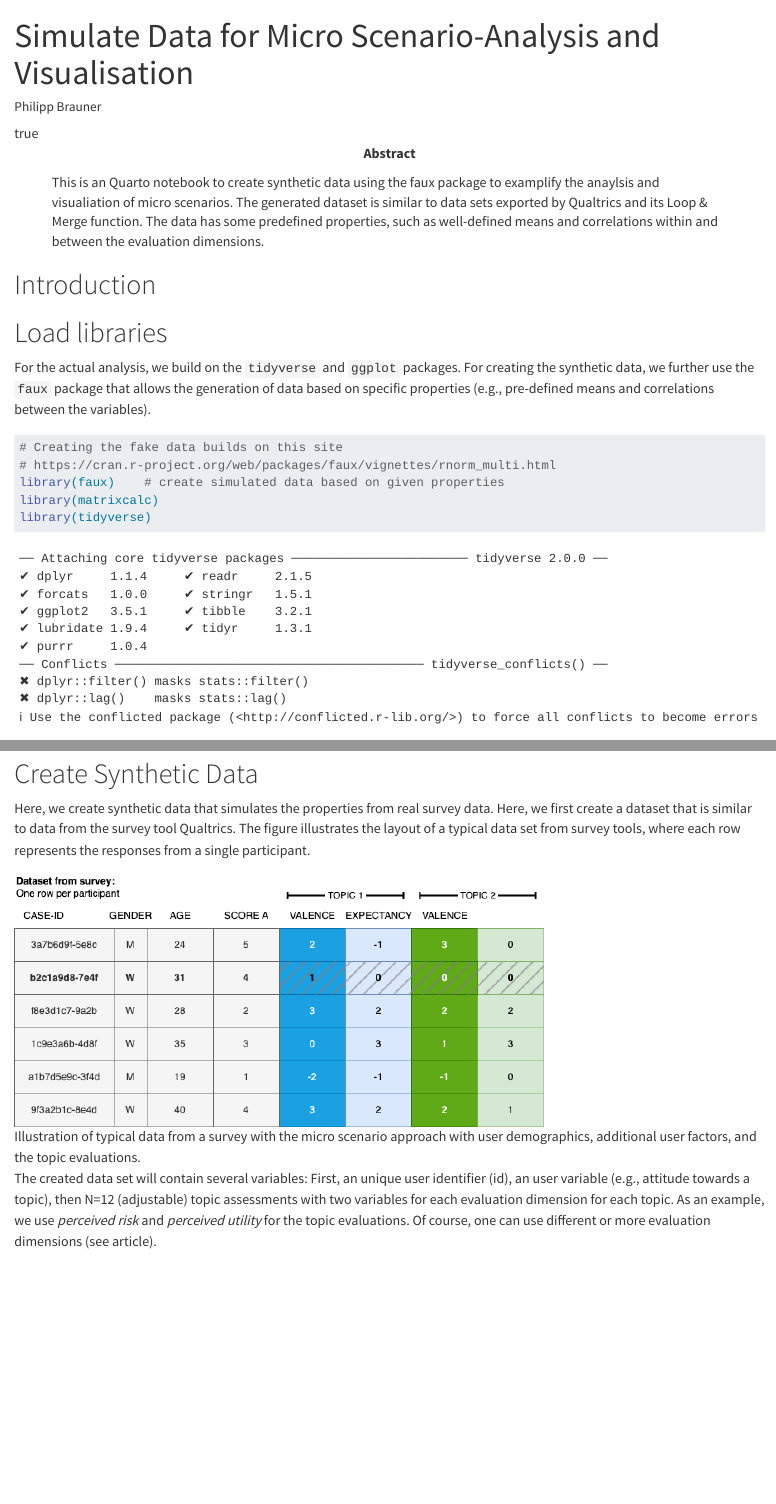
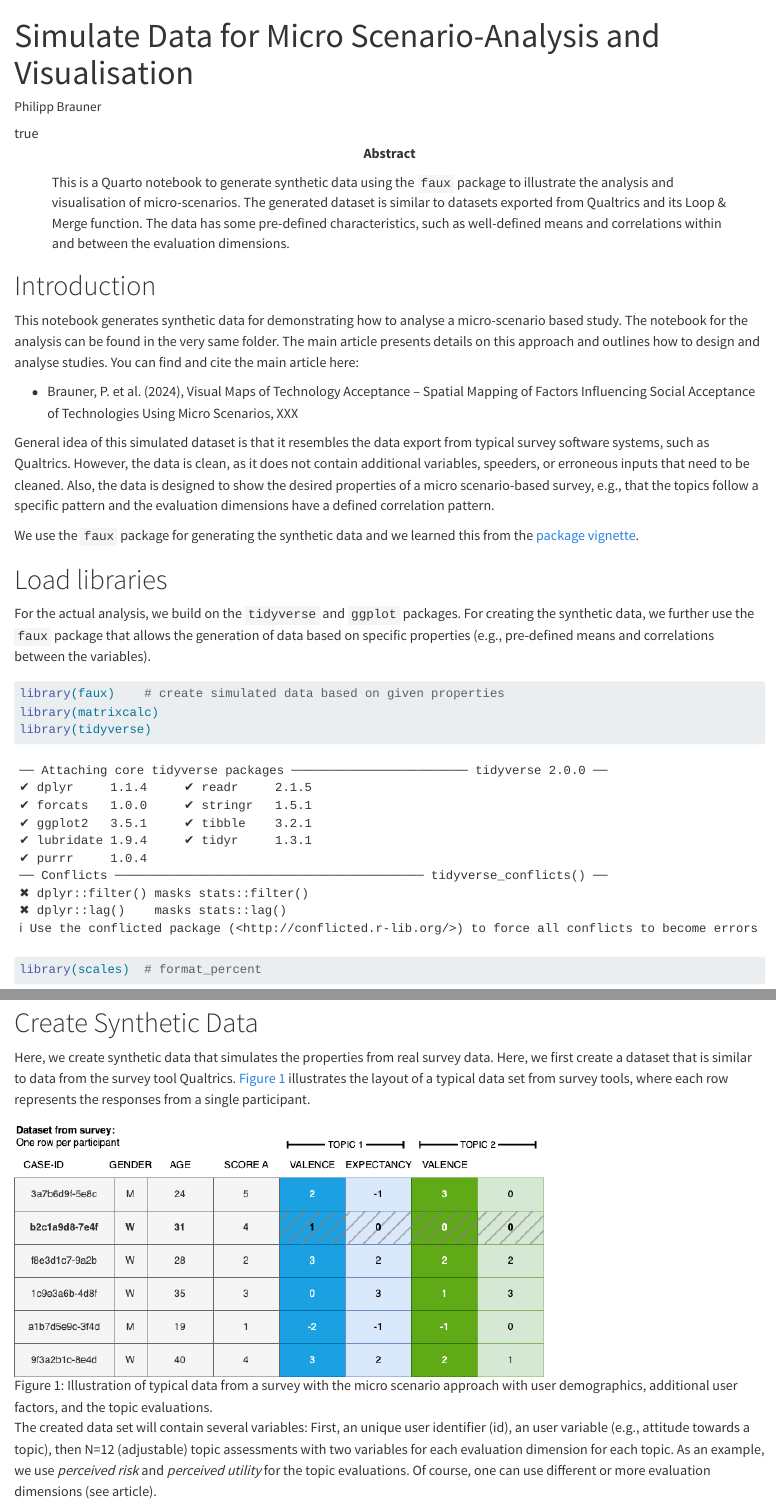
Before and after one commit to braunerphilipp/MappingAcceptance, a Quarto document (SimulateData.qmd): the page in a window 1100 px wide, from its top, and a second part further down, joined at a grey line. Rendered offline with R 4.5, knitr and Pandoc in place of Quarto, with nearby package versions; code that draws random numbers runs with fixed seeds of ours; some code elsewhere in the file could not run offline.

Commit message:
added intro, smaller edits

````diff
--- a/SimulateData.qmd
+++ b/SimulateData.qmd
@@ -12,7 +12,7 @@ date-format: long
 doi: "not yet"
 title-block-banner: "true"
 abstract: >
-  This is an Quarto notebook to create synthetic data using the faux package to examplify the anaylsis and visualiation of micro scenarios. The generated dataset is similar to data sets exported by Qualtrics and its Loop & Merge function. The data has some predefined properties, such as well-defined means and correlations within and between the evaluation dimensions.
+  This is a Quarto notebook to generate synthetic data using the `faux` package to illustrate the analysis and visualisation of micro-scenarios. The generated dataset is similar to datasets exported from Qualtrics and its Loop & Merge function. The data has some pre-defined characteristics, such as well-defined means and correlations within and between the evaluation dimensions.
 keywords:
   - Micro scenarios
   - R
@@ -21,13 +21,24 @@ funding: "Funded by the Deutsche Forschungsgemeinschaft (DFG, German Research Fo
 
 # Introduction
 
+This notebook generates synthetic data for demonstrating how to analyse a micro-scenario based study.
+The notebook for the analysis can be found in the very same folder.
+The main article presents details on this approach and outlines how to design and analyse studies. You can find and cite the main article here:
+
+-   Brauner, P. et al. (2024), Visual Maps of Technology Acceptance -- Spatial Mapping of Factors Influencing Social Acceptance of Technologies Using Micro Scenarios, XXX
+
+General idea of this simulated dataset is that it resembles the data export from typical survey software systems, such as Qualtrics.
+However, the data is clean, as it does not contain additional variables, speeders, or erroneous inputs that need to be cleaned.
+Also, the data is designed to show the desired properties of a micro scenario-based survey, e.g., that the topics follow a specific pattern and the evaluation dimensions have a defined correlation pattern.
+
+We use the `faux` package for generating the synthetic data and we learned this from the [package vignette]( https://cran.r-project.org/web/packages/faux/vignettes/rnorm_multi.html).
+
 # Load libraries
 
-For the actual analysis, we build on the `tidyverse` and `ggplot` packages. For creating the synthetic data, we further use the `faux` package that allows the generation of data based on specific properties (e.g., pre-defined means and correlations between the variables).
+For the actual analysis, we build on the `tidyverse` and `ggplot` packages.
+For creating the synthetic data, we further use the `faux` package that allows the generation of data based on specific properties (e.g., pre-defined means and correlations between the variables).
 
 ```{r LOADLIBRARIES}
-# Creating the fake data builds on this site
-# https://cran.r-project.org/web/packages/faux/vignettes/rnorm_multi.html
 library(faux)    # create simulated data based on given properties
 library(matrixcalc)
 library(tidyverse)
@@ -40,9 +51,9 @@ library(knitr)   # Tables
 # Create Synthetic Data
 
 Here, we create synthetic data that simulates the properties from real survey data. Here, we first create a dataset that is similar to data from the survey tool Qualtrics.
-The figure illustrates the layout of a typical data set from survey tools, where each row represents the responses from a single participant.
+@fig-surveysdatastructure illustrates the layout of a typical data set from survey tools, where each row represents the responses from a single participant.
 
-![Illustration of typical data from a survey with the micro scenario approach with user demographics, additional user factors, and the topic evaluations.](figures/surveydata.png){fig-align="center"}
+![Illustration of typical data from a survey with the micro scenario approach with user demographics, additional user factors, and the topic evaluations.](figures/surveydata.png){fig-align="center" #fig-surveysdatastructure}
 
 The created data set will contain several variables: First, an unique user identifier (id), an user variable (e.g., attitude towards a topic), then N=12 (adjustable) topic assessments with two variables for each evaluation dimension for each topic. As an example, we use *perceived risk* and *perceived utility* for the topic evaluations. Of course, one can use different or more evaluation dimensions (see article).
 
````
